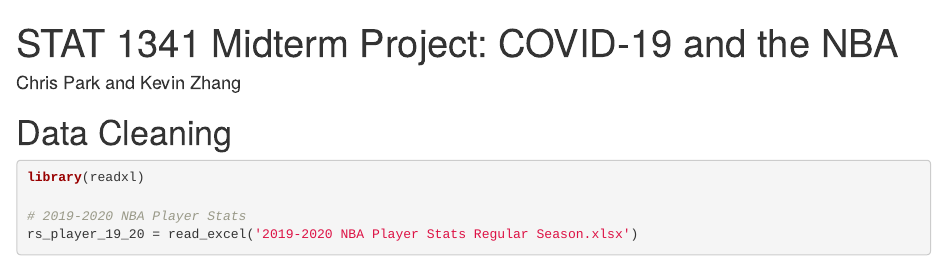
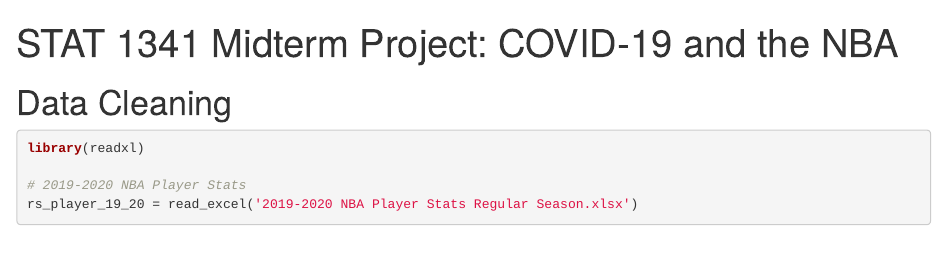
Before and after one commit to kzhang607/STAT-1341---Sports-Analytics, an R Markdown document (NBA Analysis.Rmd): the page in a window 1100 px wide, from its top. Rendered offline with R 4.5, knitr and Pandoc, with nearby package versions; some code elsewhere in the file could not run offline.

Commit message:
Update NBA Analysis.Rmd

```diff
--- a/NBA Analysis.Rmd
+++ b/NBA Analysis.Rmd
@@ -1,6 +1,5 @@
 ---
 title: 'STAT 1341 Midterm Project: COVID-19 and the NBA'
-author: "Chris Park and Kevin Zhang"
 output:
   html_document:
     df_print: paged
```
